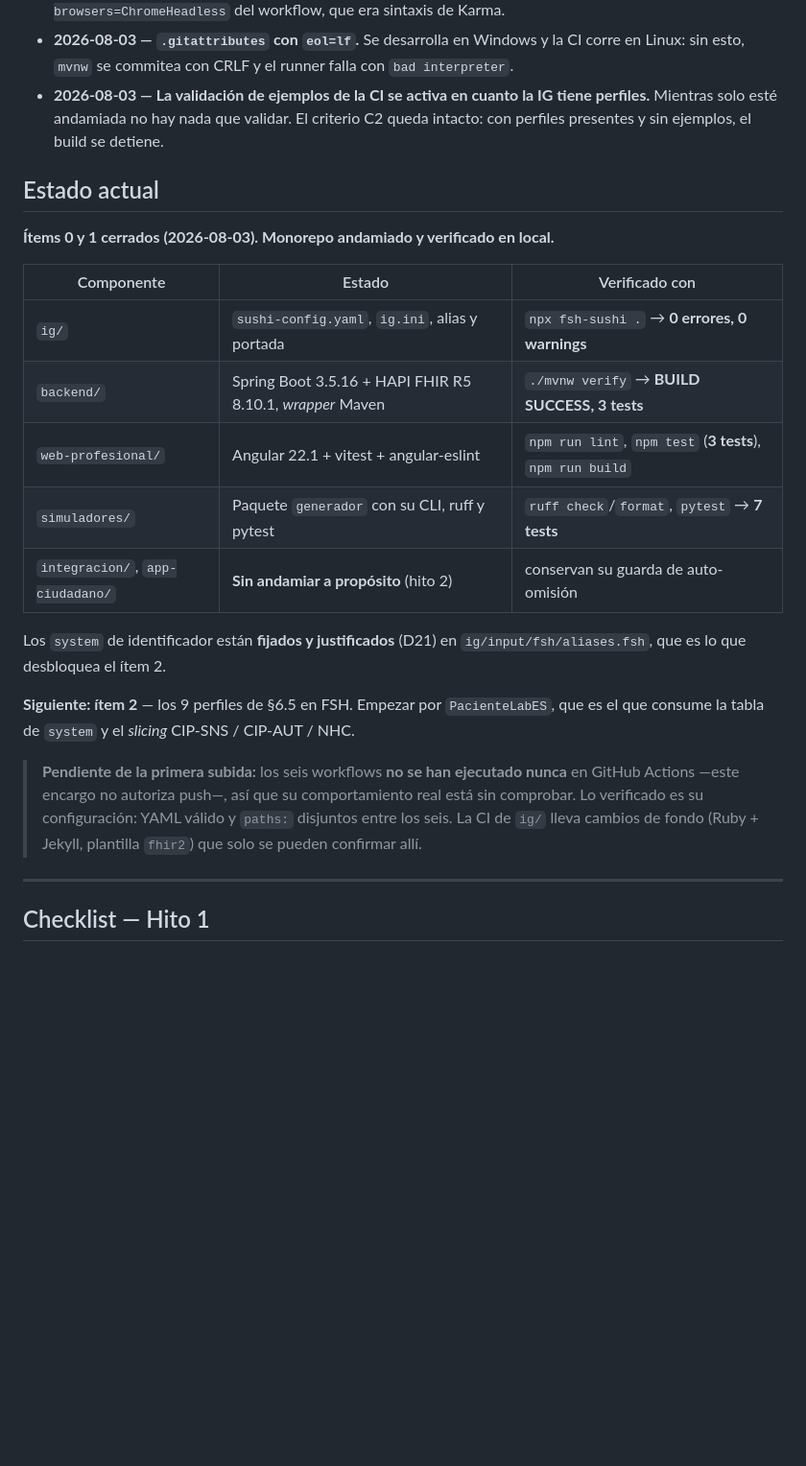
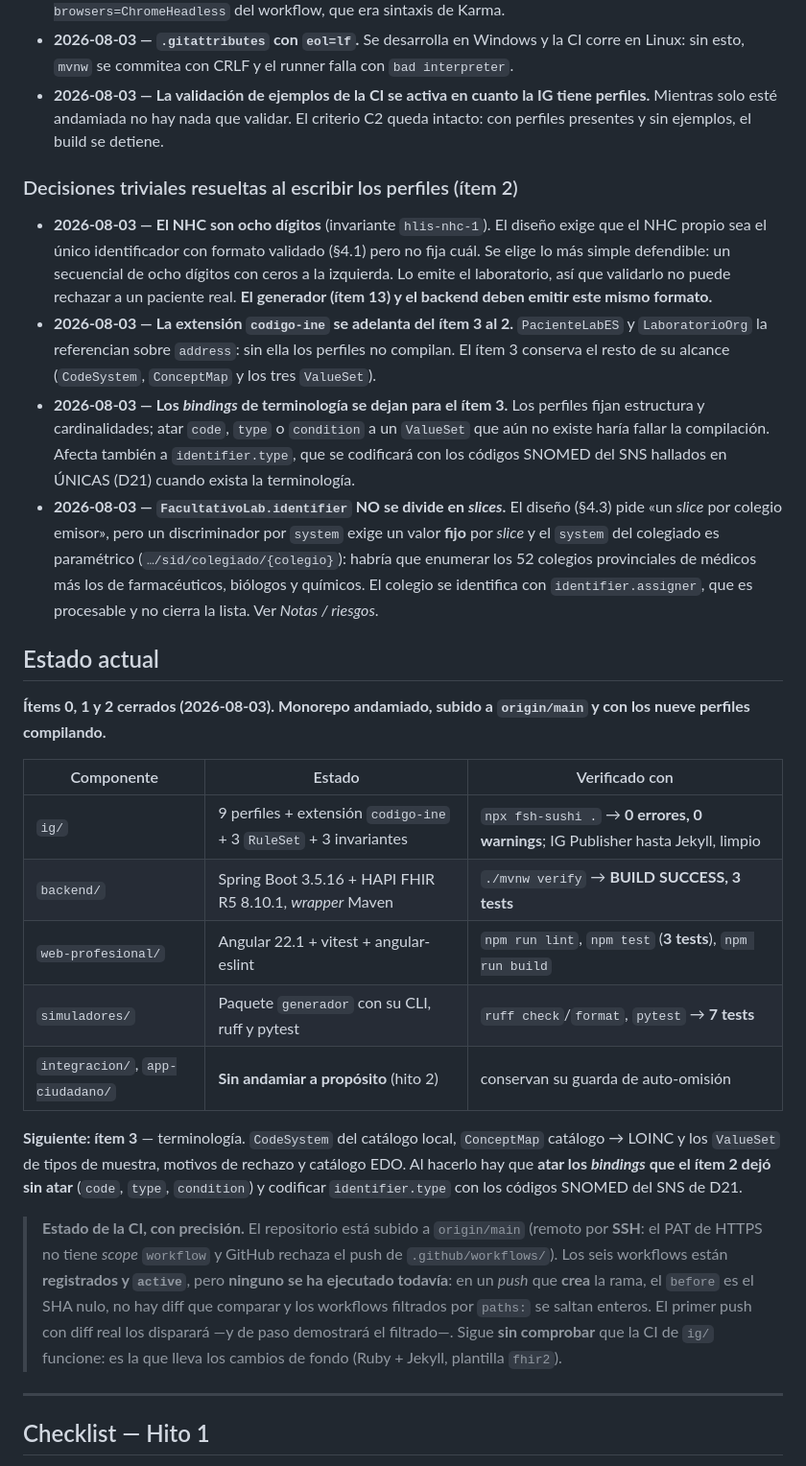
Before and after one commit to AOjeda006/HispaLIS, a Markdown page: docs/PLAN.md, the part around one of its changes. Shown at 96% size. GitHub-like rendering; blank space fills up the shorter version.

Commit message:
docs: cerrar el item 2 en el PLAN
Registra las cuatro decisiones triviales que salieron al escribir los
perfiles, entre ellas el formato del NHC, que el generador y el backend
tendran que respetar.

Anota tambien dos correcciones factuales al diseno que no reabren ninguna
decision: la eliminacion de Organization.address en R5 y que el slice por
colegio emisor que pide la seccion 4.3 no es realizable, porque un
discriminador por system exige un valor fijo y ese system es parametrico.

El estado de la CI queda dicho con precision: subido a main, los seis
workflows registrados y ninguno ejecutado todavia, porque un push que crea la
rama no tiene diff contra el que evaluar los paths.

```diff
--- a/docs/PLAN.md
+++ b/docs/PLAN.md
@@ -133,28 +133,51 @@ para tipar los *slices* de `identifier` —CIP-SNS `1551000122105`, CIP-AUT `157
   Mientras solo esté andamiada no hay nada que validar. El criterio C2 queda intacto: con perfiles
   presentes y sin ejemplos, el build se detiene.
 
+### Decisiones triviales resueltas al escribir los perfiles (ítem 2)
+
+- **2026-08-03 — El NHC son ocho dígitos** (invariante `hlis-nhc-1`). El diseño exige que el NHC
+  propio sea el único identificador con formato validado (§4.1) pero no fija cuál. Se elige lo más
+  simple defendible: un secuencial de ocho dígitos con ceros a la izquierda. Lo emite el laboratorio,
+  así que validarlo no puede rechazar a un paciente real. **El generador (ítem 13) y el backend deben
+  emitir este mismo formato.**
+- **2026-08-03 — La extensión `codigo-ine` se adelanta del ítem 3 al 2.** `PacienteLabES` y
+  `LaboratorioOrg` la referencian sobre `address`: sin ella los perfiles no compilan. El ítem 3
+  conserva el resto de su alcance (`CodeSystem`, `ConceptMap` y los tres `ValueSet`).
+- **2026-08-03 — Los *bindings* de terminología se dejan para el ítem 3.** Los perfiles fijan
+  estructura y cardinalidades; atar `code`, `type` o `condition` a un `ValueSet` que aún no existe
+  haría fallar la compilación. Afecta también a `identifier.type`, que se codificará con los códigos
+  SNOMED del SNS hallados en ÚNICAS (D21) cuando exista la terminología.
+- **2026-08-03 — `FacultativoLab.identifier` NO se divide en *slices*.** El diseño (§4.3) pide «un
+  *slice* por colegio emisor», pero un discriminador por `system` exige un valor **fijo** por *slice*
+  y el `system` del colegiado es paramétrico (`…/sid/colegiado/{colegio}`): habría que enumerar los
+  52 colegios provinciales de médicos más los de farmacéuticos, biólogos y químicos. El colegio se
+  identifica con `identifier.assigner`, que es procesable y no cierra la lista. Ver *Notas / riesgos*.
+
 ## Estado actual
 
-**Ítems 0 y 1 cerrados (2026-08-03). Monorepo andamiado y verificado en local.**
+**Ítems 0, 1 y 2 cerrados (2026-08-03). Monorepo andamiado, subido a `origin/main` y con los nueve
+perfiles compilando.**
 
 | Componente | Estado | Verificado con |
 |---|---|---|
-| `ig/` | `sushi-config.yaml`, `ig.ini`, alias y portada | `npx fsh-sushi .` → **0 errores, 0 warnings** |
+| `ig/` | 9 perfiles + extensión `codigo-ine` + 3 `RuleSet` + 3 invariantes | `npx fsh-sushi .` → **0 errores, 0 warnings**; IG Publisher hasta Jekyll, limpio |
 | `backend/` | Spring Boot 3.5.16 + HAPI FHIR R5 8.10.1, *wrapper* Maven | `./mvnw verify` → **BUILD SUCCESS, 3 tests** |
 | `web-profesional/` | Angular 22.1 + vitest + angular-eslint | `npm run lint`, `npm test` (**3 tests**), `npm run build` |
 | `simuladores/` | Paquete `generador` con su CLI, ruff y pytest | `ruff check`/`format`, `pytest` → **7 tests** |
 | `integracion/`, `app-ciudadano/` | **Sin andamiar a propósito** (hito 2) | conservan su guarda de auto-omisión |
 
-Los `system` de identificador están **fijados y justificados** (D21) en `ig/input/fsh/aliases.fsh`, que
-es lo que desbloquea el ítem 2.
+**Siguiente: ítem 3** — terminología. `CodeSystem` del catálogo local, `ConceptMap` catálogo → LOINC
+y los `ValueSet` de tipos de muestra, motivos de rechazo y catálogo EDO. Al hacerlo hay que **atar
+los *bindings* que el ítem 2 dejó sin atar** (`code`, `type`, `condition`) y codificar
+`identifier.type` con los códigos SNOMED del SNS de D21.
 
-**Siguiente: ítem 2** — los 9 perfiles de §6.5 en FSH. Empezar por `PacienteLabES`, que es el que
-consume la tabla de `system` y el *slicing* CIP-SNS / CIP-AUT / NHC.
-
-> **Pendiente de la primera subida:** los seis workflows **no se han ejecutado nunca** en GitHub
-> Actions —este encargo no autoriza push—, así que su comportamiento real está sin comprobar. Lo
-> verificado es su configuración: YAML válido y `paths:` disjuntos entre los seis. La CI de `ig/`
-> lleva cambios de fondo (Ruby + Jekyll, plantilla `fhir2`) que solo se pueden confirmar allí.
+> **Estado de la CI, con precisión.** El repositorio está subido a `origin/main` (remoto por **SSH**:
+> el PAT de HTTPS no tiene *scope* `workflow` y GitHub rechaza el push de `.github/workflows/`). Los
+> seis workflows están **registrados y `active`**, pero **ninguno se ha ejecutado todavía**: en un
+> *push* que **crea** la rama, el `before` es el SHA nulo, no hay diff que comparar y los workflows
+> filtrados por `paths:` se saltan enteros. El primer push con diff real los disparará —y de paso
+> demostrará el filtrado—. Sigue **sin comprobar** que la CI de `ig/` funcione: es la que lleva los
+> cambios de fondo (Ruby + Jekyll, plantilla `fhir2`).
 
 ---
 
```
Also changed, not shown: other parts of docs/PLAN.md (+22 -3 lines).
